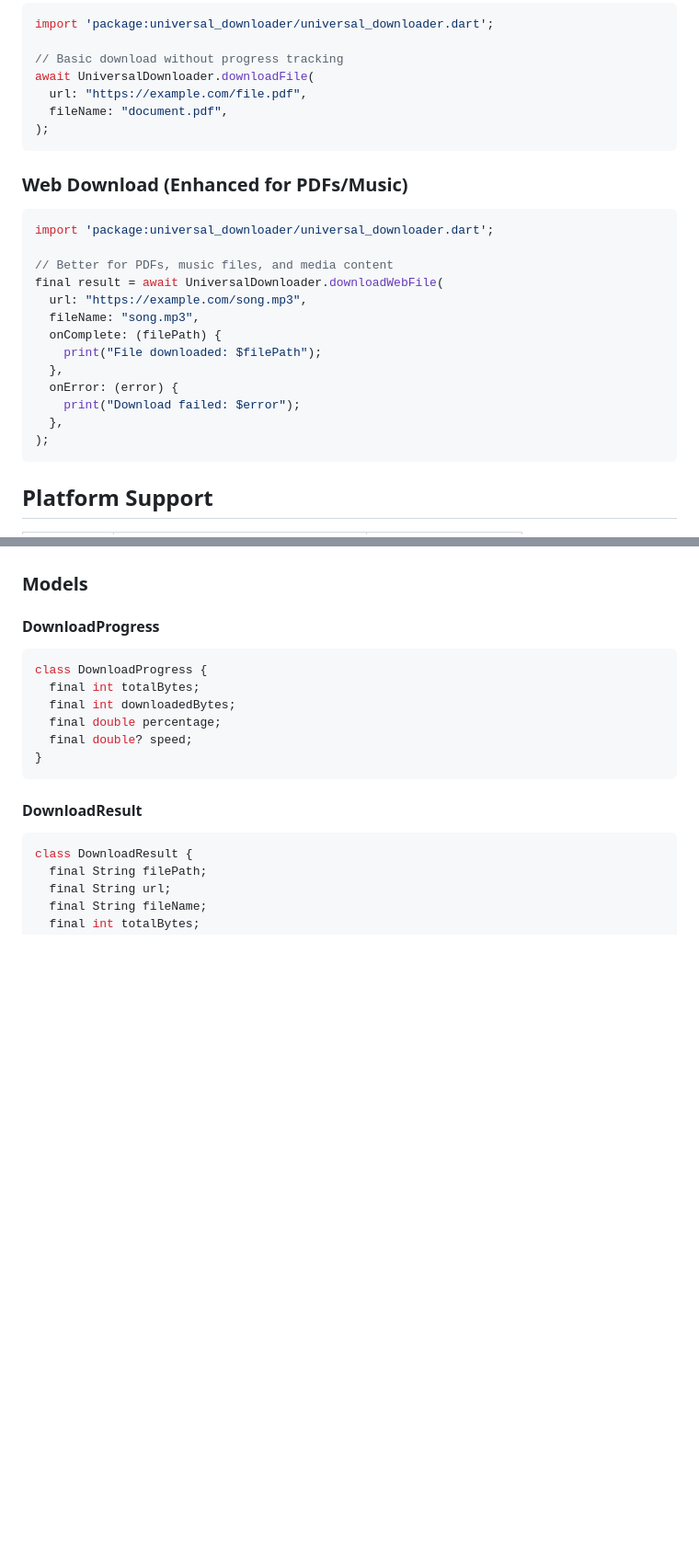
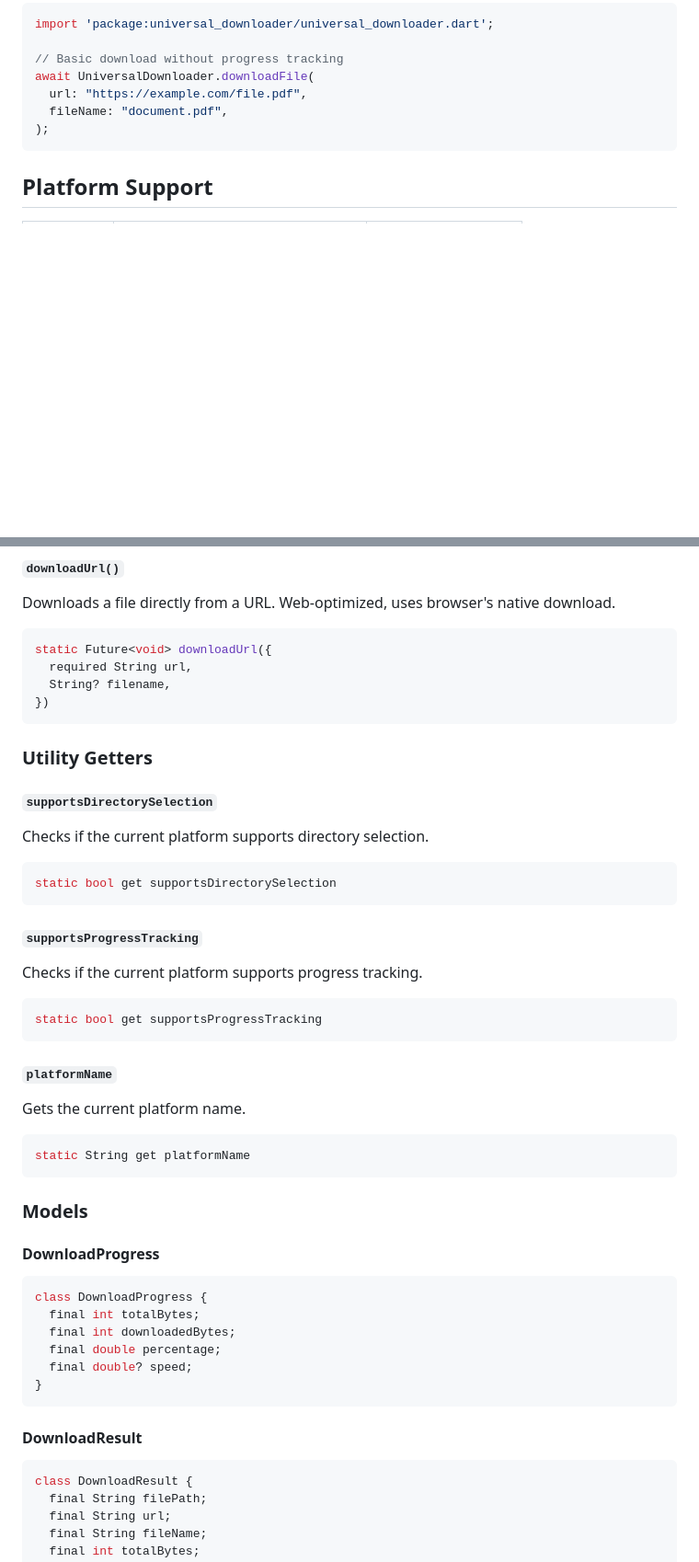
Before and after one commit to himanshujjp/universal_downloader, a Markdown page: README.md, 2 parts joined by grey strips. Shown at 92% size. Rendered like a GitHub page; blank space fills up the shorter version.

````diff
--- a/README.md
+++ b/README.md
@@ -76,24 +76,6 @@ await UniversalDownloader.downloadFile(
 );
 ```
 
-### Web Download (Enhanced for PDFs/Music)
-
-```dart
-import 'package:universal_downloader/universal_downloader.dart';
-
-// Better for PDFs, music files, and media content
-final result = await UniversalDownloader.downloadWebFile(
-  url: "https://example.com/song.mp3",
-  fileName: "song.mp3",
-  onComplete: (filePath) {
-    print("File downloaded: $filePath");
-  },
-  onError: (error) {
-    print("Download failed: $error");
-  },
-);
-```
-
 ## Platform Support
 
 | Platform | Storage Location | Progress Tracking |
@@ -133,3 +172,35 @@ Enhanced web download for PDFs, music, and media files.
+#### `downloadUrl()`
+Downloads a file directly from a URL. Web-optimized, uses browser's native download.
+
+```dart
+static Future<void> downloadUrl({
+  required String url,
+  String? filename,
+})
+```
+
+### Utility Getters
+
+#### `supportsDirectorySelection`
+Checks if the current platform supports directory selection.
+
+```dart
+static bool get supportsDirectorySelection
+```
+
+#### `supportsProgressTracking`
+Checks if the current platform supports progress tracking.
+
+```dart
+static bool get supportsProgressTracking
+```
+
+#### `platformName`
+Gets the current platform name.
+
+```dart
+static String get platformName
+```
 
 ### Models
 
````
Also changed, not shown: other parts of README.md (+70 -6 lines).
